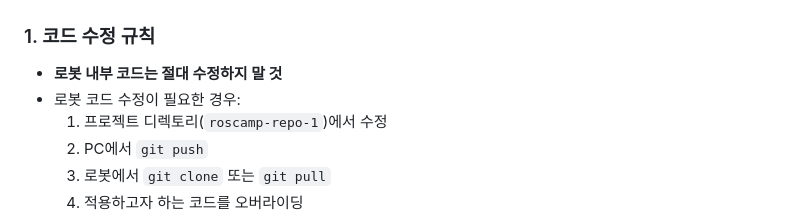
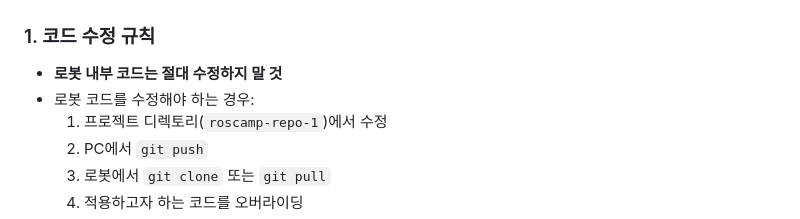
Before and after one commit to addinedu-roscamp-8th/roscamp-repo-1, a Markdown page: CLAUDE.md, the part around the change. GitHub-like rendering.

Commit message:
[SC-357] CLAUDE.md 오타 수정

```diff
--- a/CLAUDE.md
+++ b/CLAUDE.md
@@ -12,7 +12,7 @@
 
 ### 1. 코드 수정 규칙
 - **로봇 내부 코드는 절대 수정하지 말 것**
-- 로봇 코드 수정이 필요한 경우:
+- 로봇 코드를 수정해야 하는 경우:
   1. 프로젝트 디렉토리(`roscamp-repo-1`)에서 수정
   2. PC에서 `git push`
   3. 로봇에서 `git clone` 또는 `git pull`
```
